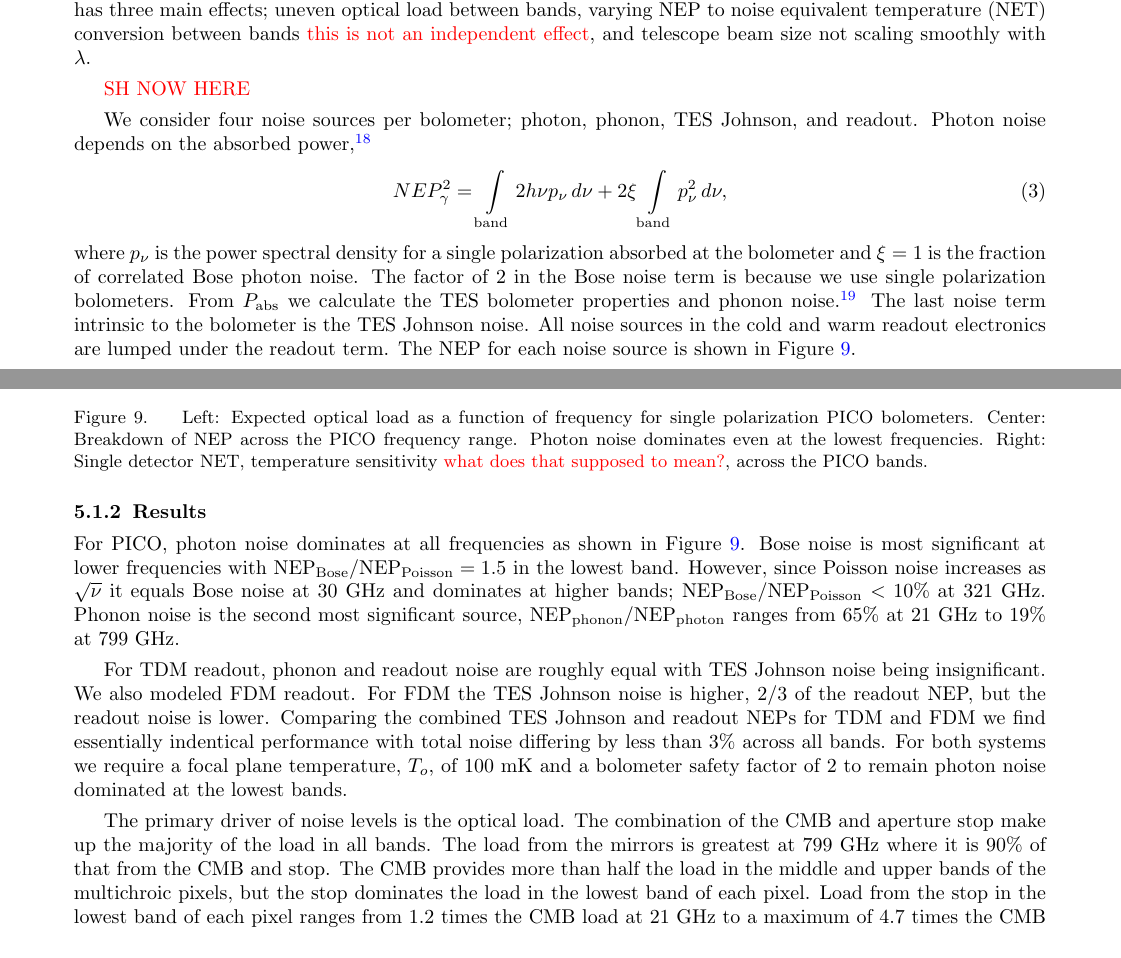
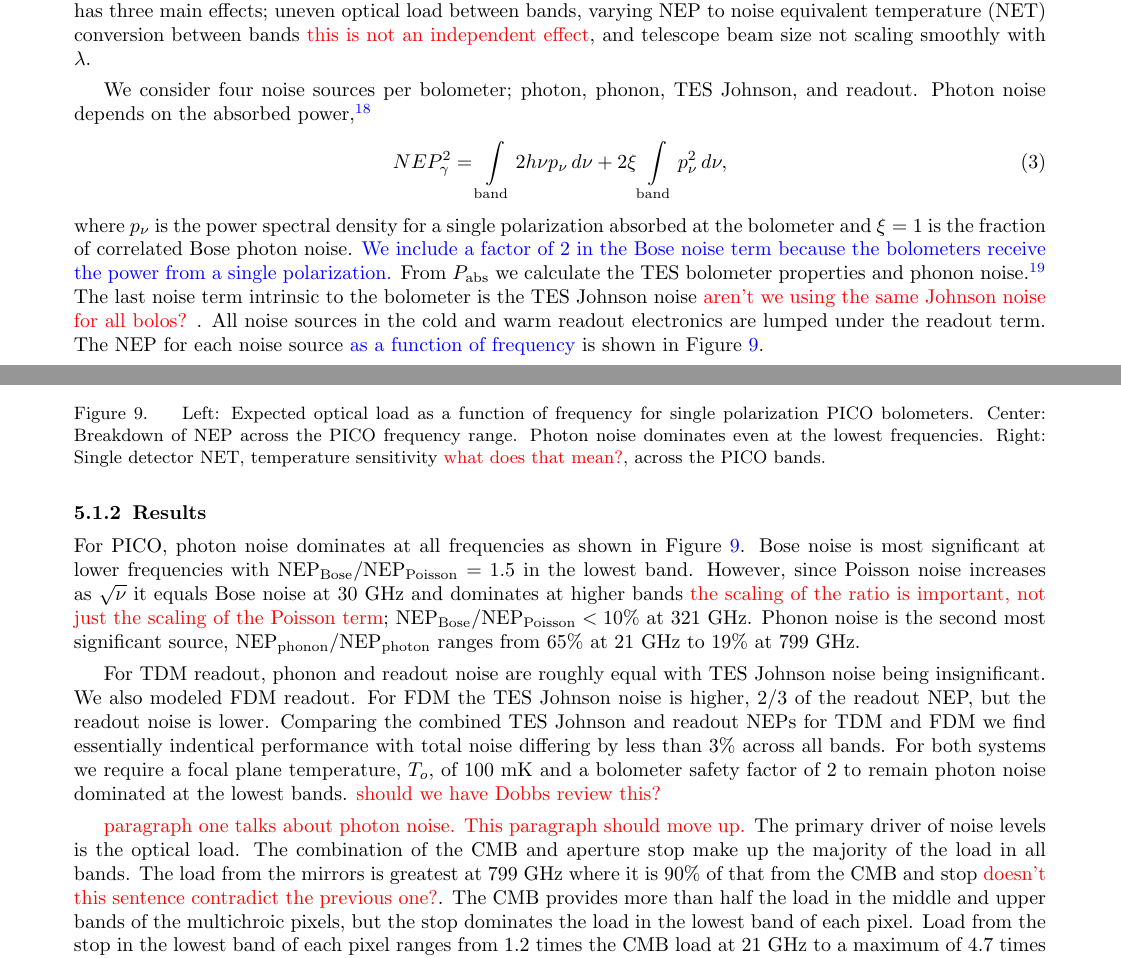
Before and after one commit to CMB-Probe/SPIE_optics_paper, a LaTeX paper (optics_SPIE_2018.tex): two parts of pages 9 and 10 of 12, joined at a grey line, cut so that both start at the same text. Compiled offline with pdfLaTeX.

Commit message:
SH completed a full review

```diff
--- a/optics_SPIE_2018.tex
+++ b/optics_SPIE_2018.tex
@@ -627,7 +629,7 @@
 equivalent temperature (NET) conversion between bands \comr{this is not an independent effect}, and telescope beam
 size not scaling smoothly with $\lambda$.
 
-\comr{SH NOW HERE}
+%\comr{SH NOW HERE}
 
 \begin{figure} [ht]
 \begin{center}
@@ -639,7 +641,7 @@
 \caption{ \label{fig:popt} \label{fig:noise} \label{fig:net}
 Left: Expected optical load as a function of frequency for single polarization PICO bolometers.
 Center: Breakdown of NEP across the PICO frequency range.  Photon noise dominates even at the lowest frequencies.
-Right: Single detector NET, temperature sensitivity \comr{what does that supposed to mean?},  across the PICO bands.
+Right: Single detector NET, temperature sensitivity \comr{what does that mean?},  across the PICO bands.
 }
 \end{figure}
 
@@ -650,7 +652,8 @@
 NEP_{\gamma}^2 = \int\limits_{\rm band} 2h\nu p_{\nu} \, d\nu + 2\xi \int\limits_{\rm band} p_{\nu}^2 \,  d\nu,
 \end{equation}
 where $p_{\nu}$ is the power spectral density for a single polarization absorbed at the bolometer and $\xi=1$ is the fraction of correlated Bose
-photon noise. The factor of 2 in the Bose noise term is because we use single polarization bolometers.
+photon noise. \comb{We include a factor of 2 in the Bose noise term because the bolometers receive the power from a single
+polarization.}
 %
 %
 From $P_{\rm abs}$ we calculate the TES bolometer properties and phonon noise.\cite{mather1982}
@@ -660,8 +663,10 @@
 %NEP_{phonon}^2 = 4 \gamma k_b T_c^2 G,
 %\end{equation}
 %where $\gamma$ is a unitless factor depending on $T_o$, $T_c$, and $n$. For PICO $\gamma=0.5$.
-The last noise term intrinsic to the bolometer is the TES Johnson noise. All noise sources in the cold and warm readout
-electronics are lumped under the readout term.  The NEP for each noise source is shown in Figure~\ref{fig:noise}.
+The last noise term intrinsic to the bolometer is the TES Johnson noise \comr{aren't we using the same
+Johnson noise for all bolos?} . All noise sources in the cold and warm readout
+electronics are lumped under the readout term.  The NEP for each noise source \comb{as a function
+of frequency} is shown in Figure~\ref{fig:noise}.
 % something about the detailed readout model?  or in results?
 
 
@@ -678,12 +683,13 @@
 % True for both. basically conversion of current noise to power.
 
 % commentary.
+
 \subsubsection{Results}  % not the best word to distinguish these two subsubsections.
 
-%  RESULTS
 For PICO, photon noise dominates at all frequencies as shown in Figure~\ref{fig:noise}. Bose noise is most significant
 at lower frequencies with NEP$_{\rm Bose}$/NEP$_{\rm Poisson}= 1.5 $ in the lowest band.  However, since Poisson noise increases as
-$\sqrt{\nu}$ it equals Bose noise at 30~GHz and dominates at higher bands; NEP$_{\rm Bose}$/NEP$_{\rm Poisson} <10\%$ at 321~GHz.
+$\sqrt{\nu}$ it equals Bose noise at 30~GHz and dominates at higher bands \comr{the scaling of the ratio is important, not just the
+scaling of the Poisson term}; NEP$_{\rm Bose}$/NEP$_{\rm Poisson} <10\%$ at 321~GHz.
 % this is NEP/NEP NOT squared.  Squared is 2.2 at 21 GHz and 0.01 at 321. < 10 at 129 GHz.  in NEP to NEP bose = poisson at 30 GHz
 Phonon noise is the second most significant source, NEP$_{\rm phonon}$/NEP$_{\rm photon}$ ranges from 65\% at 21~GHz
 to 19\% at 799~GHz.
@@ -693,11 +699,15 @@
 noise is lower.  Comparing the combined TES Johnson and readout NEPs for TDM and FDM we find essentially indentical performance
 with total noise differing by less than 3\% across all bands.  For both systems we require a focal plane temperature, $T_o$, of
 100~mK and a bolometer safety factor of 2 to remain photon noise dominated at the lowest bands.
+\comr{should we have Dobbs review this?}
 
-The primary driver of noise levels is the optical load.  The combination of the CMB and aperture stop make up the majority of the load in all bands.
-The load from the mirrors is greatest at 799~GHz where it is 90\% of that from the CMB and stop. The CMB provides more than half the load
-in the middle and upper bands of the multichroic pixels, but the stop dominates the load in the lowest band of each pixel.  Load from the
-stop in the lowest band of each pixel ranges from 1.2 times the CMB load at 21~GHz to a maximum of 4.7 times the CMB load at 223~GHz.
+\comr{paragraph one talks about photon noise. This paragraph should move up.}
+The primary driver of noise levels is the optical load.  The combination of the CMB and aperture stop make up the
+majority of the load in all bands. The load from the mirrors is greatest at 799~GHz where it is 90\% of that from the
+CMB and stop \comr{doesn't this sentence contradict the previous one?}. The CMB provides more than half the load
+in the middle and upper bands of the multichroic pixels, but the stop dominates the load in the lowest band of each pixel.
+Load from the stop in the lowest band of each pixel ranges from 1.2 times the CMB load at 21~GHz to a maximum of 4.7
+times the CMB load at 223~GHz.
 %Two options to mitigate this extra load are a colder stop or more aggresive edge taper.
 
 
```
Also changed, not shown: optics_SPIE_2018.pdf, optics_SPIE_2018.tex (2 more changed lines).
